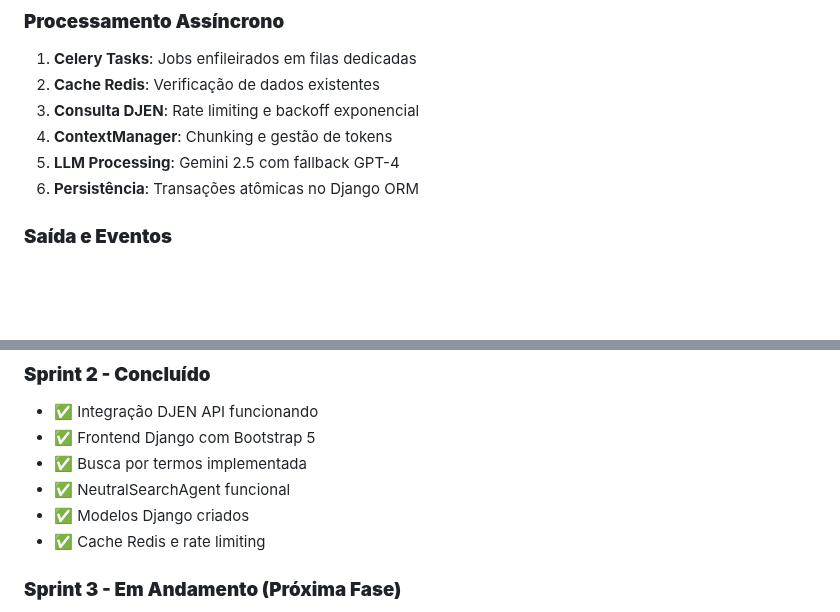
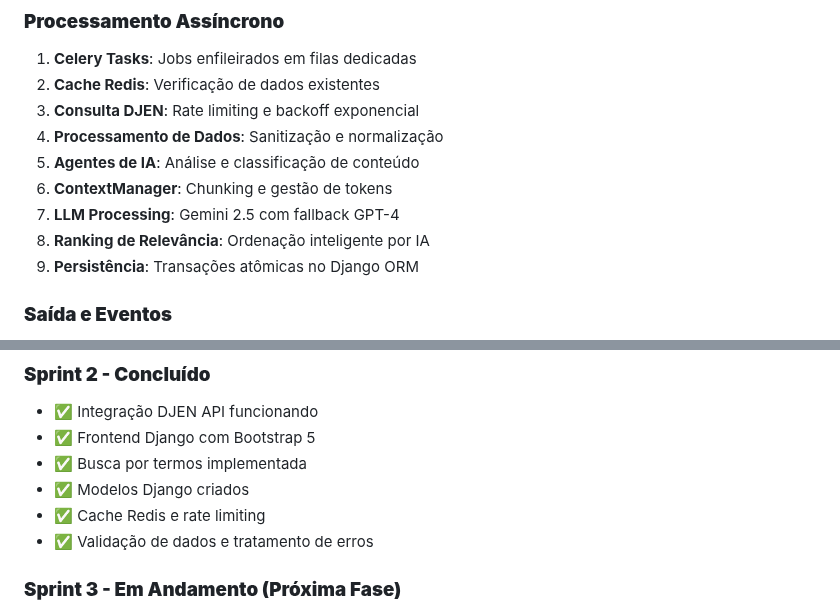
Before and after one commit to ftorres92/juris-dev-agil, a Markdown page: documentacao/architecture/fluxograma_logica_negocio.md, 2 parts joined by grey strips. Rendered like a GitHub page; blank space fills up the shorter version.

```diff
--- a/documentacao/architecture/fluxograma_logica_negocio.md
+++ b/documentacao/architecture/fluxograma_logica_negocio.md
@@ -253,9 +266,12 @@ graph TD
 1. **Celery Tasks**: Jobs enfileirados em filas dedicadas
 2. **Cache Redis**: Verificação de dados existentes
 3. **Consulta DJEN**: Rate limiting e backoff exponencial
-4. **ContextManager**: Chunking e gestão de tokens
-5. **LLM Processing**: Gemini 2.5 com fallback GPT-4
-6. **Persistência**: Transações atômicas no Django ORM
+4. **Processamento de Dados**: Sanitização e normalização
+5. **Agentes de IA**: Análise e classificação de conteúdo
+6. **ContextManager**: Chunking e gestão de tokens
+7. **LLM Processing**: Gemini 2.5 com fallback GPT-4
+8. **Ranking de Relevância**: Ordenação inteligente por IA
+9. **Persistência**: Transações atômicas no Django ORM
 
 ### **Saída e Eventos**
 1. **Eventos Pub/Sub**: `juris.analise_tese.ready`, `analisador_neutro.completed`
@@ -319,9 +335,9 @@ graph TD
 - ✅ Integração DJEN API funcionando
 - ✅ Frontend Django com Bootstrap 5
 - ✅ Busca por termos implementada
-- ✅ NeutralSearchAgent funcional
 - ✅ Modelos Django criados
 - ✅ Cache Redis e rate limiting
+- ✅ Validação de dados e tratamento de erros
 
 ### **Sprint 3 - Em Andamento (Próxima Fase)**
 - 🔄 **PRÓXIMA FASE**: Implementação do Agente Neutro
```
Also changed, not shown: other parts of documentacao/architecture/fluxograma_logica_negocio.md (+51 -38 lines).
